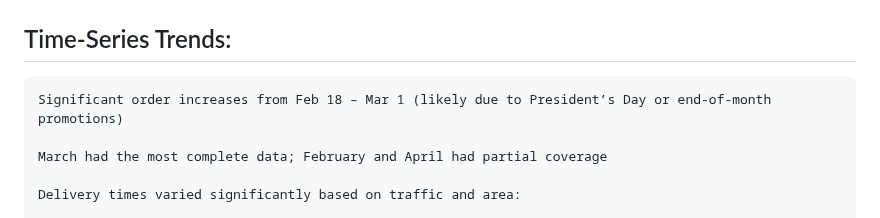
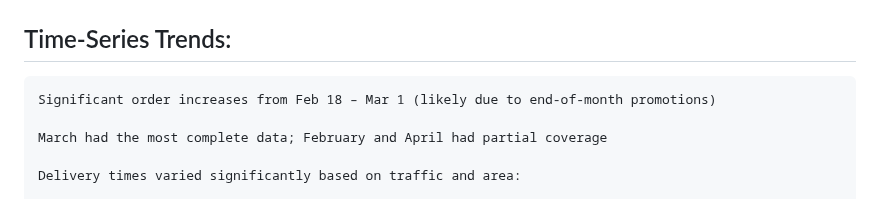
Before and after one commit to ShaunJPartridge/Data-Analytics-Portfolio, a Markdown page: Power BI/Using BI to Optimize Last-Mile Logistics/README.md, the part around one of its changes. Drawn GitHub-style.

```diff
--- a/Power BI/Using BI to Optimize Last-Mile Logistics/README.md
+++ b/Power BI/Using BI to Optimize Last-Mile Logistics/README.md
@@ -86,7 +88,7 @@ The dataset used for this analysis was downloaded from Kaggle and can be found a
 
 ## Time-Series Trends:
 
-    Significant order increases from Feb 18 – Mar 1 (likely due to President’s Day or end-of-month promotions)
+    Significant order increases from Feb 18 – Mar 1 (likely due to end-of-month promotions)
 
     March had the most complete data; February and April had partial coverage
 
```
Also changed, not shown: other parts of Power BI/Using BI to Optimize Last-Mile Logistics/README.md (+2 -0 lines).
